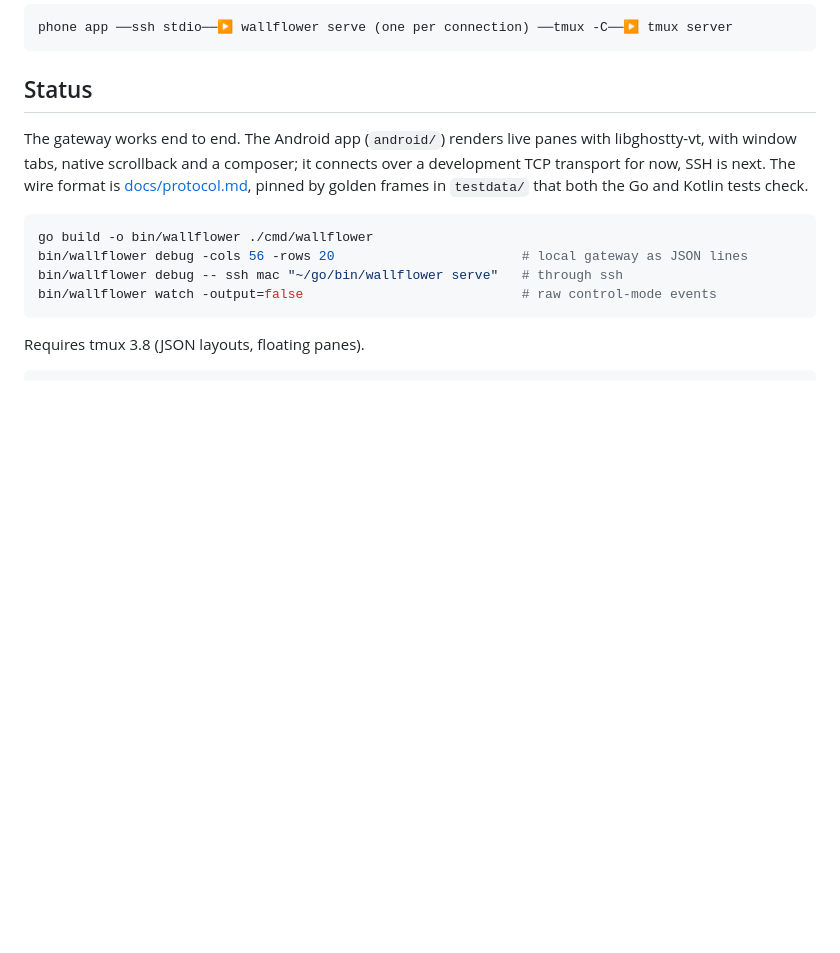
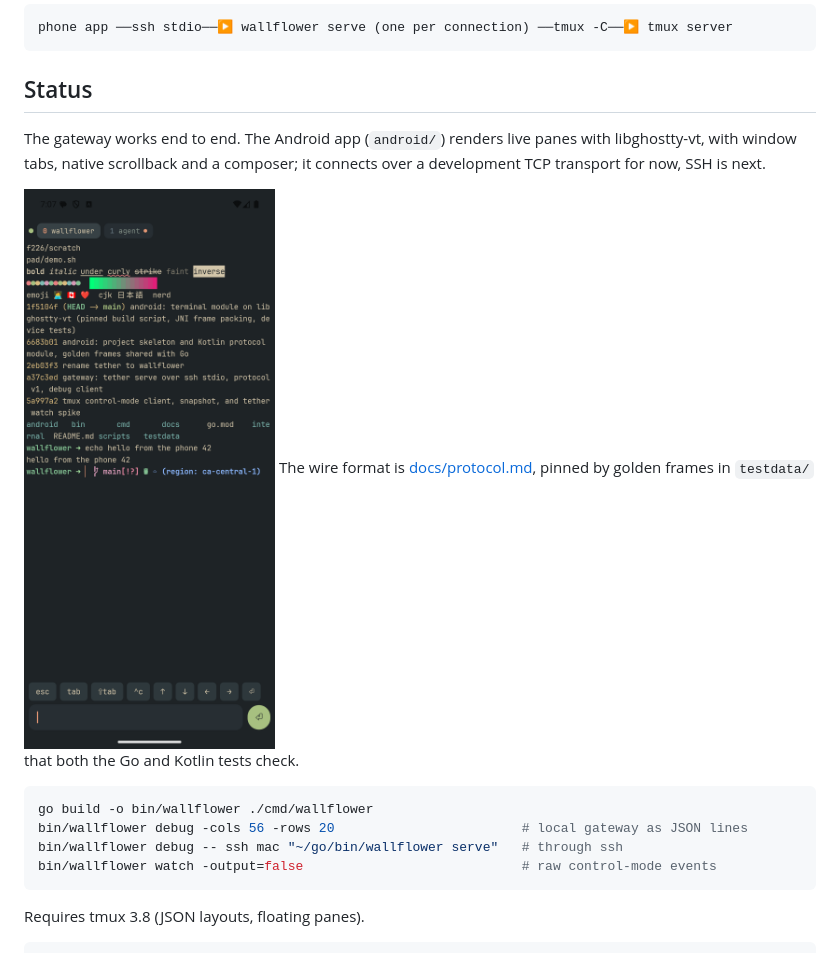
Before and after one commit to ahmd-sh/wallflower, a Markdown page: README.md, the part around the change. GitHub-like rendering; pictures changed too: docs/first-light.png (added); blank space fills up the shorter version.

Commit message:
docs: first-light screenshot

```diff
--- a/README.md
+++ b/README.md
@@ -12,7 +12,9 @@ phone app ──ssh stdio──▶ wallflower serve (one per connection) ──t
 
 The gateway works end to end. The Android app (`android/`) renders live panes
 with libghostty-vt, with window tabs, native scrollback and a composer; it
-connects over a development TCP transport for now, SSH is next. The wire format is
+connects over a development TCP transport for now, SSH is next.
+
+<img src="docs/first-light.png" width="300" alt="A tmux pane in wallflower on Android"> The wire format is
 [docs/protocol.md](docs/protocol.md), pinned by golden frames in `testdata/`
 that both the Go and Kotlin tests check.
 
```
